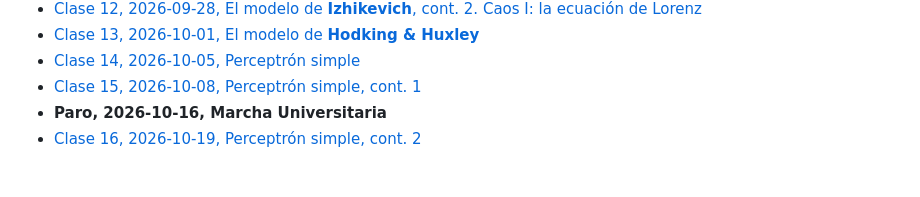
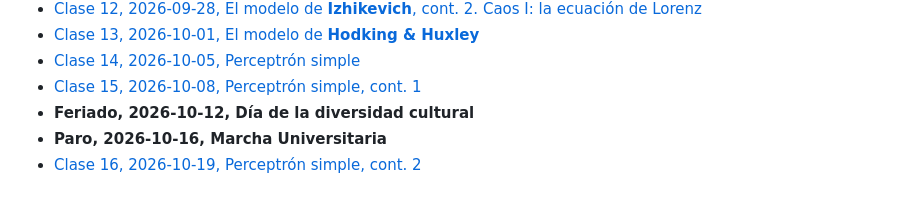
Before and after one commit to jipphysics/redes-neuronales-2026, a Markdown page: readme.md, the part around the change. GitHub-like rendering.

Commit message:
progress

```diff
--- a/readme.md
+++ b/readme.md
@@ -52,6 +52,7 @@ Clases Lunes y Jueves:
 * [Clase 13, 2026-10-01, El modelo de **Hodking & Huxley**](https://drive.google.com/file/d/1SqDm8HngsTVo5oRUxDA6poY6kDVXeyLL/view?usp=sharing)
 * [Clase 14, 2026-10-05, Perceptrón simple](https://drive.google.com/file/d/12SPQ21YVoXUK6tcrKWuTpGVb0jrw-l_U/view?usp=sharing)
 * [Clase 15, 2026-10-08, Perceptrón simple, cont. 1](https://drive.google.com/file/d/1oJGdOloyarKElSIApkemp60aEPpUl0KA/view?usp=sharing)
+* **Feriado, 2026-10-12, Día de la diversidad cultural**
 * **Paro, 2026-10-16, Marcha Universitaria**
 * [Clase 16, 2026-10-19, Perceptrón simple, cont. 2](https://drive.google.com/file/d/1ZJD1uCDg8WeE76JHjnaXKS42UYt0A6aB/view?usp=sharing)
 
```
